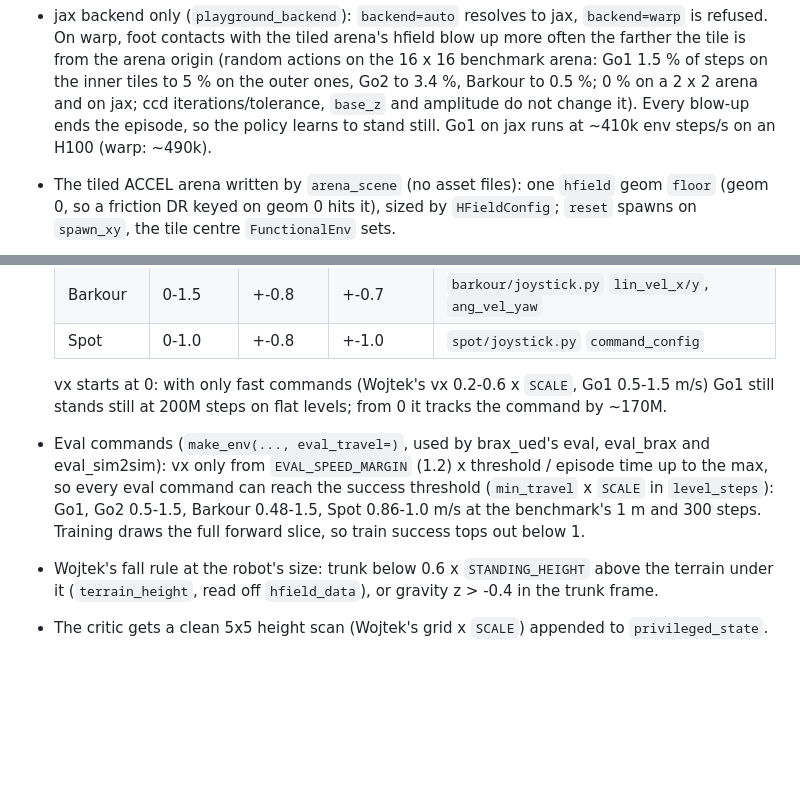
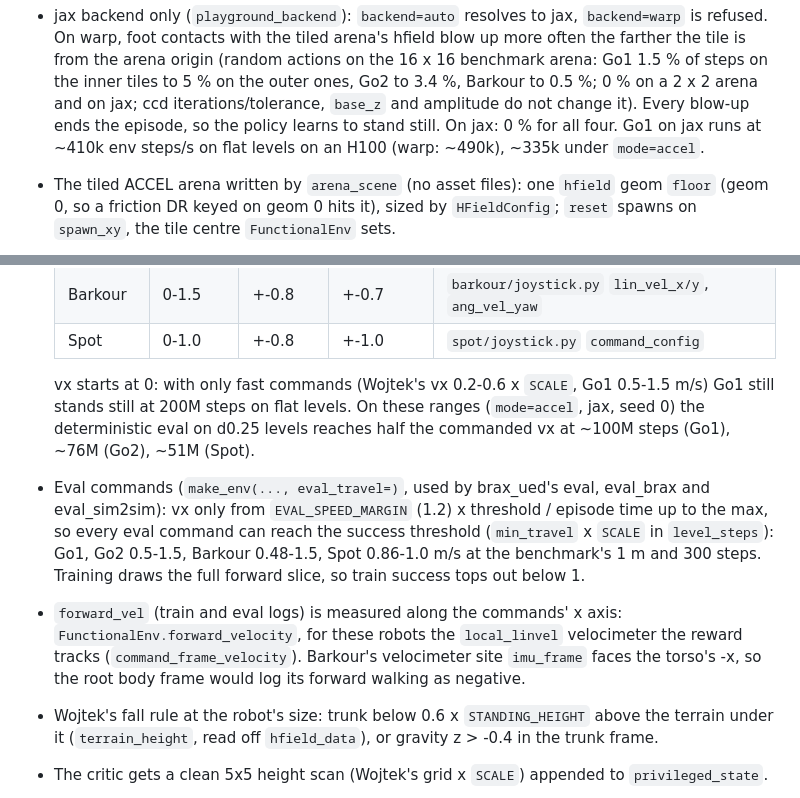
Before and after one commit to Solvro/ml-wojtek-ued, a Markdown page: docs/ued-accel.md, 2 parts joined by grey strips. GitHub-like rendering; blank space fills up the shorter version.

Commit message:
Document the command-frame forward velocity and learning steps
Co-Authored-By: Claude Opus 5.5 <noreply@anthropic.com>

```diff
--- a/docs/ued-accel.md
+++ b/docs/ued-accel.md
@@ -313,8 +313,9 @@ a robot file keeps its constants, scene and what differs):
   inner tiles to 5 % on the outer ones, Go2 to 3.4 %, Barkour to 0.5 %;
   0 % on a 2 x 2 arena and on jax; ccd iterations/tolerance, `base_z` and
   amplitude do not change it). Every blow-up ends the episode, so the
-  policy learns to stand still. Go1 on jax runs at ~410k env steps/s on an
-  H100 (warp: ~490k).
+  policy learns to stand still. On jax: 0 % for all four. Go1 on jax runs
+  at ~410k env steps/s on flat levels on an H100 (warp: ~490k), ~335k
+  under `mode=accel`.
 - The tiled ACCEL arena written by `arena_scene` (no asset files): one
   `hfield` geom `floor` (geom 0, so a friction DR keyed on geom 0 hits it),
   sized by `HFieldConfig`; `reset` spawns on `spawn_xy`, the tile centre
@@ -331,8 +332,10 @@ a robot file keeps its constants, scene and what differs):
   | Spot | 0-1.0 | +-0.8 | +-1.0 | `spot/joystick.py` `command_config` |
 
   vx starts at 0: with only fast commands (Wojtek's vx 0.2-0.6 x `SCALE`,
-  Go1 0.5-1.5 m/s) Go1 still stands still at 200M steps on flat levels;
-  from 0 it tracks the command by ~170M.
+  Go1 0.5-1.5 m/s) Go1 still stands still at 200M steps on flat levels.
+  On these ranges (`mode=accel`, jax, seed 0) the deterministic eval on
+  d0.25 levels reaches half the commanded vx at ~100M steps (Go1), ~76M
+  (Go2), ~51M (Spot).
 - Eval commands (`make_env(..., eval_travel=)`, used by brax_ued's eval,
   eval_brax and eval_sim2sim): vx only from `EVAL_SPEED_MARGIN` (1.2) x
   threshold / episode time up to the max, so every eval command can reach
@@ -340,6 +343,11 @@ a robot file keeps its constants, scene and what differs):
   0.5-1.5, Barkour 0.48-1.5, Spot 0.86-1.0 m/s at the benchmark's 1 m and
   300 steps. Training draws the full forward slice, so train success tops
   out below 1.
+- `forward_vel` (train and eval logs) is measured along the commands' x
+  axis: `FunctionalEnv.forward_velocity`, for these robots the
+  `local_linvel` velocimeter the reward tracks (`command_frame_velocity`).
+  Barkour's velocimeter site `imu_frame` faces the torso's -x, so the root
+  body frame would log its forward walking as negative.
 - Wojtek's fall rule at the robot's size: trunk below 0.6 x `STANDING_HEIGHT`
   above the terrain under it (`terrain_height`, read off `hfield_data`), or
   gravity z > -0.4 in the trunk frame.
```
